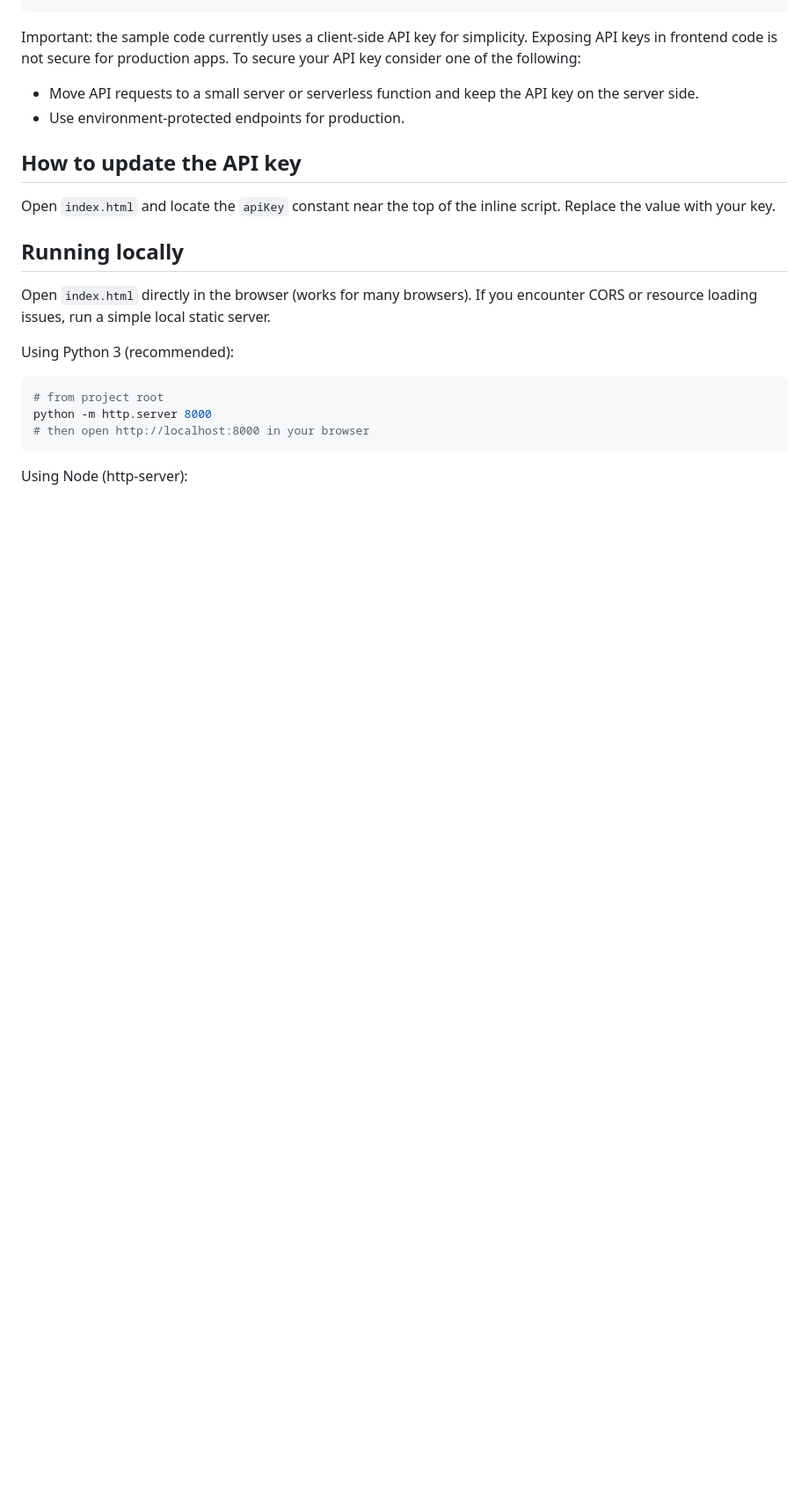
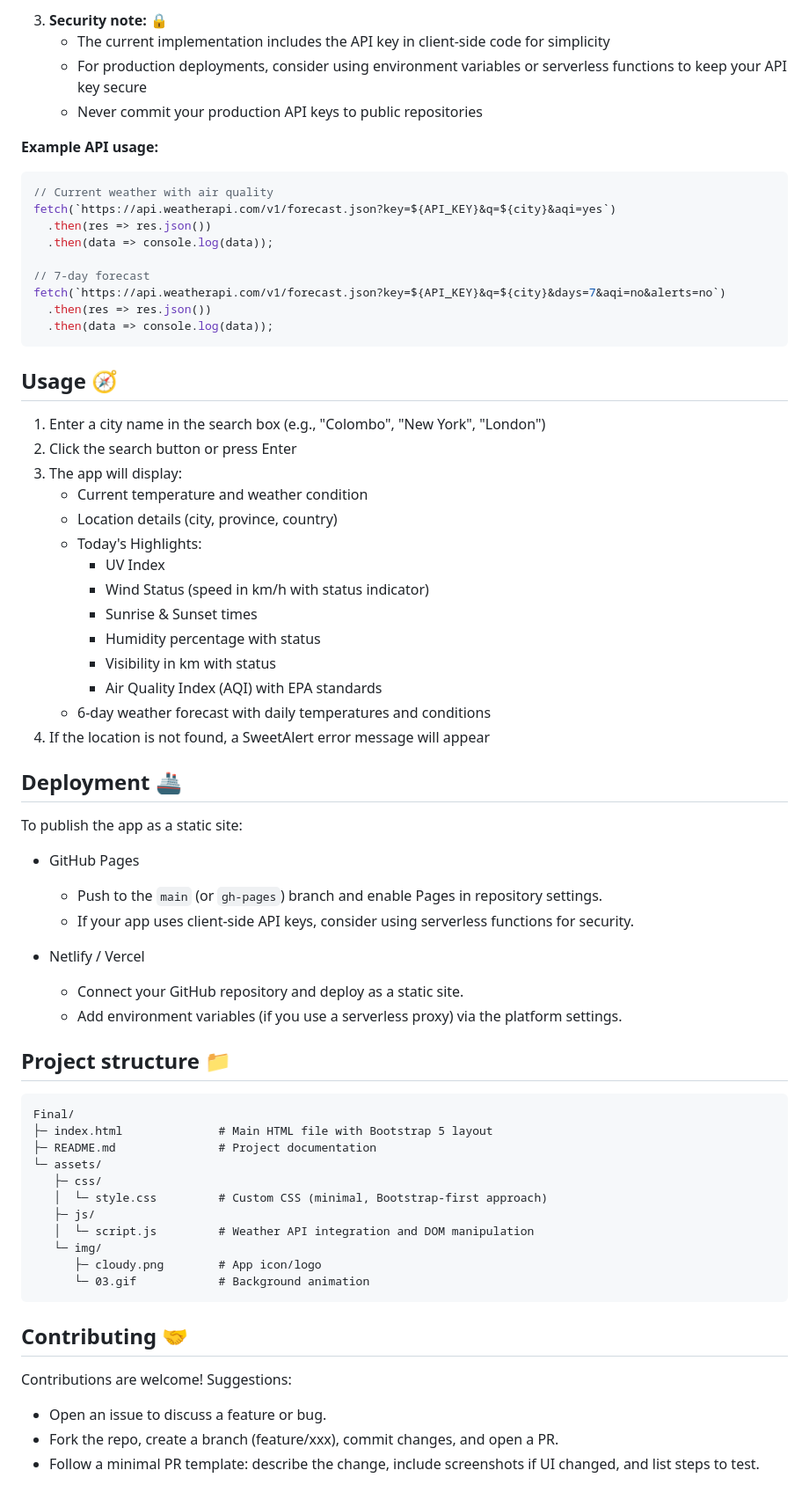
Before and after one commit to PasinduOG/weather-app, a Markdown page: README.md, the part around one of its changes. Shown at 88% size. Rendered like a GitHub page; blank space fills up the shorter version.

````diff
--- a/README.md
+++ b/README.md
@@ -27,25 +81,66 @@ https://api.weatherapi.com/v1/forecast.json?key=YOUR_API_KEY&q=LOCATION&days=1&a
+3. **Security note:** 🔒
+   - The current implementation includes the API key in client-side code for simplicity
+   - For production deployments, consider using environment variables or serverless functions to keep your API key secure
+   - Never commit your production API keys to public repositories
+
+**Example API usage:**
+```js
+// Current weather with air quality
+fetch(`https://api.weatherapi.com/v1/forecast.json?key=${API_KEY}&q=${city}&aqi=yes`)
+  .then(res => res.json())
+  .then(data => console.log(data));
+
+// 7-day forecast
+fetch(`https://api.weatherapi.com/v1/forecast.json?key=${API_KEY}&q=${city}&days=7&aqi=no&alerts=no`)
+  .then(res => res.json())
+  .then(data => console.log(data));
 ```
 
-Important: the sample code currently uses a client-side API key for simplicity. Exposing API keys in frontend code is not secure for production apps. To secure your API key consider one of the following:
+## Usage 🧭
+1. Enter a city name in the search box (e.g., "Colombo", "New York", "London")
+2. Click the search button or press Enter
+3. The app will display:
+   - Current temperature and weather condition
+   - Location details (city, province, country)
+   - Today's Highlights:
+     - UV Index
+     - Wind Status (speed in km/h with status indicator)
+     - Sunrise & Sunset times
+     - Humidity percentage with status
+     - Visibility in km with status
+     - Air Quality Index (AQI) with EPA standards
+   - 6-day weather forecast with daily temperatures and conditions
+4. If the location is not found, a SweetAlert error message will appear
 
-- Move API requests to a small server or serverless function and keep the API key on the server side.
-- Use environment-protected endpoints for production.
+## Deployment 🚢
+To publish the app as a static site:
 
-How to update the API key
--------------------------
-Open `index.html` and locate the `apiKey` constant near the top of the inline script. Replace the value with your key.
+- GitHub Pages
+  - Push to the `main` (or `gh-pages`) branch and enable Pages in repository settings.
+  - If your app uses client-side API keys, consider using serverless functions for security.
 
-Running locally
----------------
-Open `index.html` directly in the browser (works for many browsers). If you encounter CORS or resource loading issues, run a simple local static server.
+- Netlify / Vercel
+  - Connect your GitHub repository and deploy as a static site.
+  - Add environment variables (if you use a serverless proxy) via the platform settings.
 
-Using Python 3 (recommended):
-
-```powershell
-# from project root
-python -m http.server 8000
-# then open http://localhost:8000 in your browser
+## Project structure 📁
+```
+Final/
+├─ index.html              # Main HTML file with Bootstrap 5 layout
+├─ README.md               # Project documentation
+└─ assets/
+   ├─ css/
+   │  └─ style.css         # Custom CSS (minimal, Bootstrap-first approach)
+   ├─ js/
+   │  └─ script.js         # Weather API integration and DOM manipulation
+   └─ img/
+      ├─ cloudy.png        # App icon/logo
+      └─ 03.gif            # Background animation
 ```
 
-Using Node (http-server):
+## Contributing 🤝
+Contributions are welcome! Suggestions:
+- Open an issue to discuss a feature or bug.
+- Fork the repo, create a branch (feature/xxx), commit changes, and open a PR.
+- Follow a minimal PR template: describe the change, include screenshots if UI changed, and list steps to test.
 
````
Also changed, not shown: other parts of README.md (+129 -43 lines).
